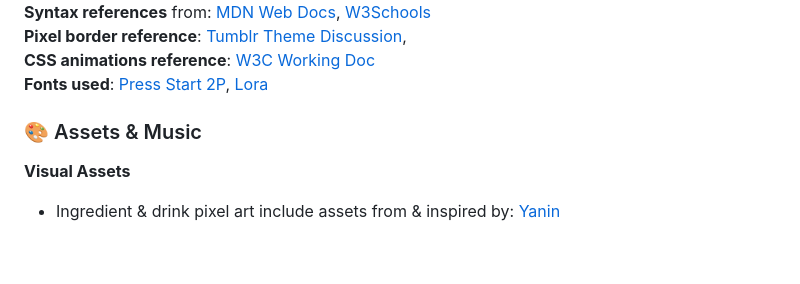
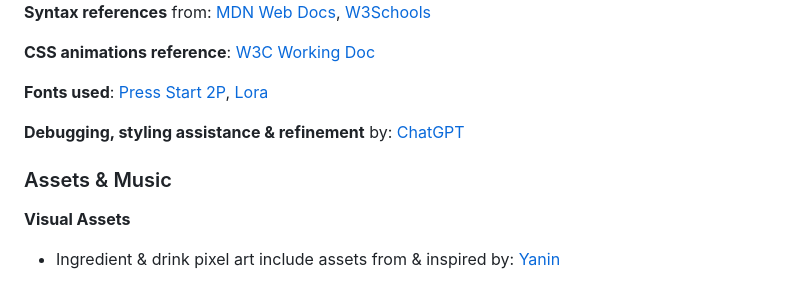
Before and after one commit to alshaikh-exe/night-seven-cafe, a Markdown page: README.md, the part around the change printed below. Drawn GitHub-style; blank space fills up the shorter version.

```diff
--- a/README.md
+++ b/README.md
@@ -97,9 +101,12 @@ Thank you for playing!
 **Syntax references** from: [MDN Web Docs](https://developer.mozilla.org/), [W3Schools](https://www.w3schools.com/)
-**Pixel border reference**: [Tumblr Theme Discussion](https://stackoverflow.com/questions/61771309/pixel-art-style-border-on-tumblr-theme),
+
 **CSS animations reference**: [W3C Working Doc](https://drafts.csswg.org/css-animations/#keyframes)
+
 **Fonts used**: [Press Start 2P](https://fonts.google.com/specimen/Press+Start+2P), [Lora](https://fonts.google.com/specimen/Lora)
 
-### 🎨 Assets & Music
+**Debugging, styling assistance & refinement** by: [ChatGPT](https://chatgpt.com/)
+
+### Assets & Music
 
 **Visual Assets**
 - Ingredient & drink pixel art include assets from & inspired by: [Yanin](https://yaninyunus.itch.io/16x16-specialtycoffee)
```
Also changed, not shown: other parts of README.md (+7 -3 lines).
